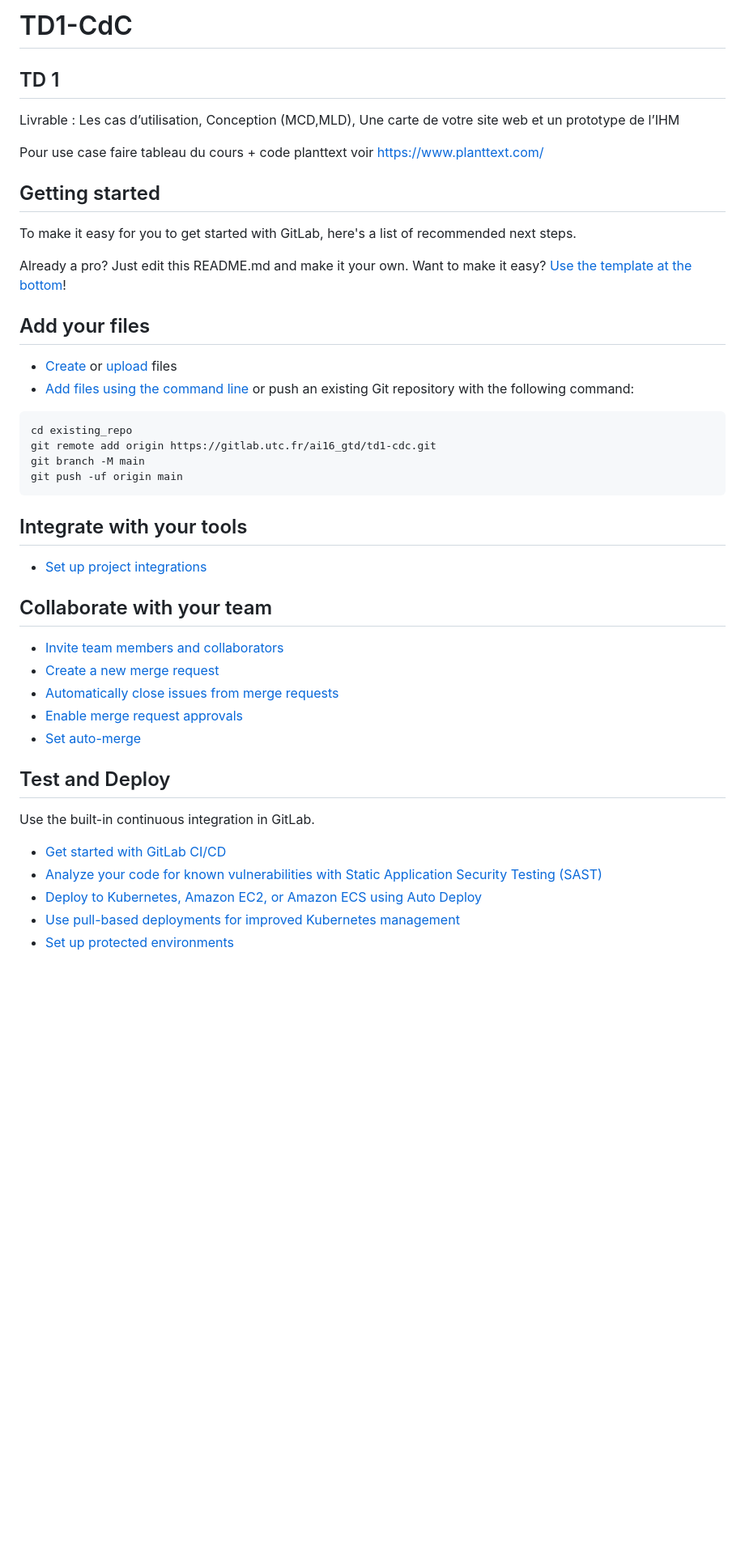
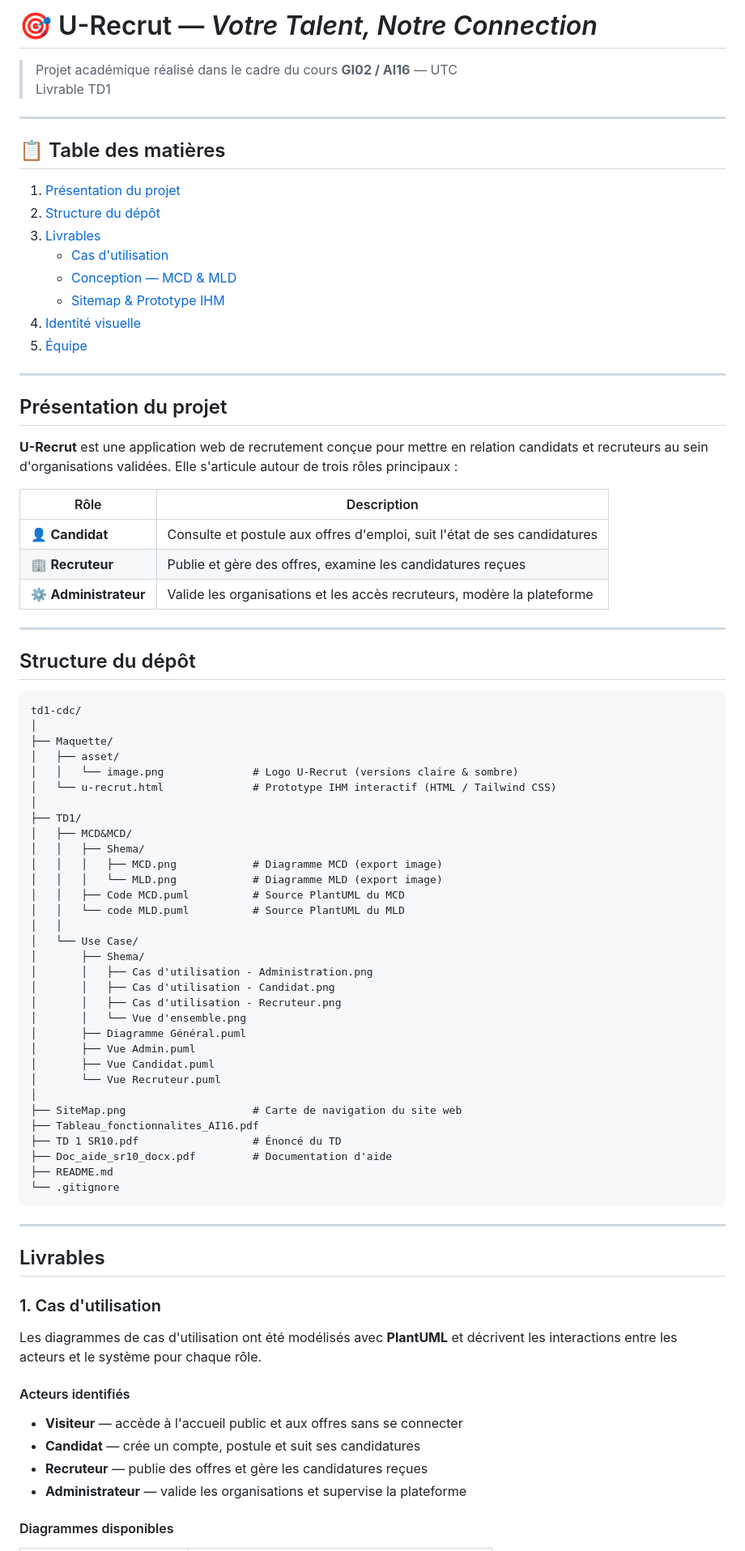
Before and after one commit to djibril-haddadi/U-Recrut, a Markdown page: README.md, the part around one of its changes. Shown at 81% size. GitHub-like rendering; blank space fills up the shorter version.

Commit message:
🎨 📚 Improve README structure and visual design

````diff
--- a/README.md
+++ b/README.md
@@ -1,49 +1,86 @@
-# TD1-CdC
+# 🎯 U-Recrut — *Votre Talent, Notre Connection*
 
-## TD 1
+> Projet académique réalisé dans le cadre du cours **GI02 / AI16** — UTC
+> Livrable TD1
 
-Livrable : Les cas d’utilisation, Conception (MCD,MLD), Une carte de votre site web et un prototype de l’IHM
+---
 
-Pour use case faire tableau du cours + code  planttext voir https://www.planttext.com/
+## 📋 Table des matières
 
+1. [Présentation du projet](#présentation-du-projet)
+2. [Structure du dépôt](#structure-du-dépôt)
+3. [Livrables](#livrables)
+   - [Cas d'utilisation](#1-cas-dutilisation)
+   - [Conception — MCD & MLD](#2-conception--mcd--mld)
+   - [Sitemap & Prototype IHM](#3-sitemap--prototype-ihm)
+4. [Identité visuelle](#identité-visuelle)
+5. [Équipe](#équipe)
 
-## Getting started
+---
 
-To make it easy for you to get started with GitLab, here's a list of recommended next steps.
+## Présentation du projet
 
-Already a pro? Just edit this README.md and make it your own. Want to make it easy? [Use the template at the bottom](#editing-this-readme)!
+**U-Recrut** est une application web de recrutement conçue pour mettre en relation candidats et recruteurs au sein d'organisations validées. Elle s'articule autour de trois rôles principaux :
 
-## Add your files
+| Rôle | Description |
+|------|-------------|
+| 👤 **Candidat** | Consulte et postule aux offres d'emploi, suit l'état de ses candidatures |
+| 🏢 **Recruteur** | Publie et gère des offres, examine les candidatures reçues |
+| ⚙️ **Administrateur** | Valide les organisations et les accès recruteurs, modère la plateforme |
 
-* [Create](https://docs.gitlab.com/user/project/repository/web_editor/#create-a-file) or [upload](https://docs.gitlab.com/user/project/repository/web_editor/#upload-a-file) files
-* [Add files using the command line](https://docs.gitlab.com/topics/git/add_files/#add-files-to-a-git-repository) or push an existing Git repository with the following command:
+---
+
+## Structure du dépôt
 
 ```
-cd existing_repo
-git remote add origin https://gitlab.utc.fr/ai16_gtd/td1-cdc.git
-git branch -M main
-git push -uf origin main
+td1-cdc/
+│
+├── Maquette/
+│   ├── asset/
+│   │   └── image.png              # Logo U-Recrut (versions claire & sombre)
+│   └── u-recrut.html              # Prototype IHM interactif (HTML / Tailwind CSS)
+│
+├── TD1/
+│   ├── MCD&MCD/
+│   │   ├── Shema/
+│   │   │   ├── MCD.png            # Diagramme MCD (export image)
+│   │   │   └── MLD.png            # Diagramme MLD (export image)
+│   │   ├── Code MCD.puml          # Source PlantUML du MCD
+│   │   └── code MLD.puml          # Source PlantUML du MLD
+│   │
+│   └── Use Case/
+│       ├── Shema/
+│       │   ├── Cas d'utilisation - Administration.png
+│       │   ├── Cas d'utilisation - Candidat.png
+│       │   ├── Cas d'utilisation - Recruteur.png
+│       │   └── Vue d'ensemble.png
+│       ├── Diagramme Général.puml
+│       ├── Vue Admin.puml
+│       ├── Vue Candidat.puml
+│       └── Vue Recruteur.puml
+│
+├── SiteMap.png                    # Carte de navigation du site web
+├── Tableau_fonctionnalites_AI16.pdf
+├── TD 1 SR10.pdf                  # Énoncé du TD
+├── Doc_aide_sr10_docx.pdf         # Documentation d'aide
+├── README.md
+└── .gitignore
 ```
 
-## Integrate with your tools
+---
 
-* [Set up project integrations](https://gitlab.utc.fr/ai16_gtd/td1-cdc/-/settings/integrations)
+## Livrables
 
-## Collaborate with your team
+### 1. Cas d'utilisation
 
-* [Invite team members and collaborators](https://docs.gitlab.com/user/project/members/)
-* [Create a new merge request](https://docs.gitlab.com/user/project/merge_requests/creating_merge_requests/)
-* [Automatically close issues from merge requests](https://docs.gitlab.com/user/project/issues/managing_issues/#closing-issues-automatically)
-* [Enable merge request approvals](https://docs.gitlab.com/user/project/merge_requests/approvals/)
-* [Set auto-merge](https://docs.gitlab.com/user/project/merge_requests/auto_merge/)
+Les diagrammes de cas d'utilisation ont été modélisés avec **PlantUML** et décrivent les interactions entre les acteurs et le système pour chaque rôle.
 
-## Test and Deploy
+#### Acteurs identifiés
 
-Use the built-in continuous integration in GitLab.
+- **Visiteur** — accède à l'accueil public et aux offres sans se connecter
+- **Candidat** — crée un compte, postule et suit ses candidatures
+- **Recruteur** — publie des offres et gère les candidatures reçues
+- **Administrateur** — valide les organisations et supervise la plateforme
 
-* [Get started with GitLab CI/CD](https://docs.gitlab.com/ci/quick_start/)
-* [Analyze your code for known vulnerabilities with Static Application Security Testing (SAST)](https://docs.gitlab.com/user/application_security/sast/)
-* [Deploy to Kubernetes, Amazon EC2, or Amazon ECS using Auto Deploy](https://docs.gitlab.com/topics/autodevops/requirements/)
-* [Use pull-based deployments for improved Kubernetes management](https://docs.gitlab.com/user/clusters/agent/)
-* [Set up protected environments](https://docs.gitlab.com/ci/environments/protected_environments/)
+#### Diagrammes disponibles
 
````
Also changed, not shown: other parts of README.md (+67 -31 lines).
